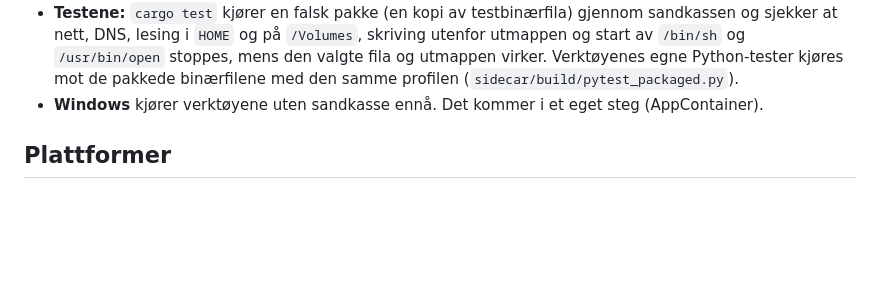
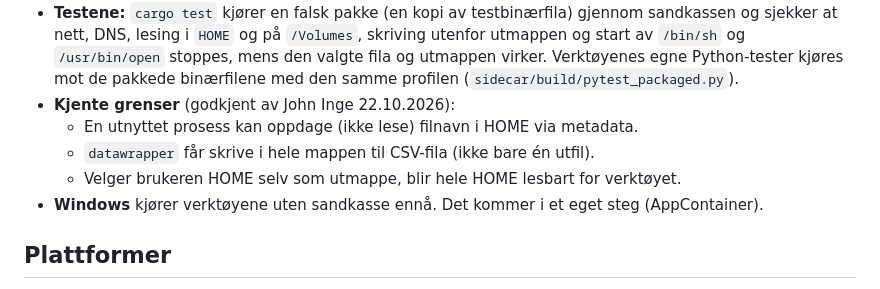
Before and after one commit to JohnLLA/SD-verktoykasse, a Markdown page: docs/spesifikasjon-journalistverktoy.md, the part around the change. Drawn GitHub-style; blank space fills up the shorter version.

Commit message:
Spesifikasjon: kjente grenser for sandkassen (Mac)
Co-Authored-By: Claude Opus 5.5 <noreply@anthropic.com>

```diff
--- a/docs/spesifikasjon-journalistverktoy.md
+++ b/docs/spesifikasjon-journalistverktoy.md
@@ -106,6 +106,10 @@ Verktøyene leser filer fra utenforstående. En fil kan være laget for å utnyt
 - **Midlertidig mappe:** `verktoy/.kjoring/<app-pid>-<n>/` i appens datamappe, med profilen og `tmp/`, som blir `TMPDIR`. Den lages før kjøringen og slettes etterpå, også ved feil og avbryt. Mapper etter en app som krasjet, slettes når neste kjøring starter.
 - **Feil lukker:** mangler `sandbox-exec`, eller avviser den profilen, kjøres verktøyet ikke. Brukeren får «Verktøyet kunne ikke startes i beskyttet modus.» (`sandbox_failed`). Det finnes ingen innstilling for å slå sandkassen av. Meldinger fra `sandbox-exec` logges ikke (regel 2).
 - **Testene:** `cargo test` kjører en falsk pakke (en kopi av testbinærfila) gjennom sandkassen og sjekker at nett, DNS, lesing i `HOME` og på `/Volumes`, skriving utenfor utmappen og start av `/bin/sh` og `/usr/bin/open` stoppes, mens den valgte fila og utmappen virker. Verktøyenes egne Python-tester kjøres mot de pakkede binærfilene med den samme profilen (`sidecar/build/pytest_packaged.py`).
+- **Kjente grenser** (godkjent av John Inge 22.10.2026):
+  - En utnyttet prosess kan oppdage (ikke lese) filnavn i HOME via metadata.
+  - `datawrapper` får skrive i hele mappen til CSV-fila (ikke bare én utfil).
+  - Velger brukeren HOME selv som utmappe, blir hele HOME lesbart for verktøyet.
 - **Windows** kjører verktøyene uten sandkasse ennå. Det kommer i et eget steg (AppContainer).
 
 ## Plattformer
```
